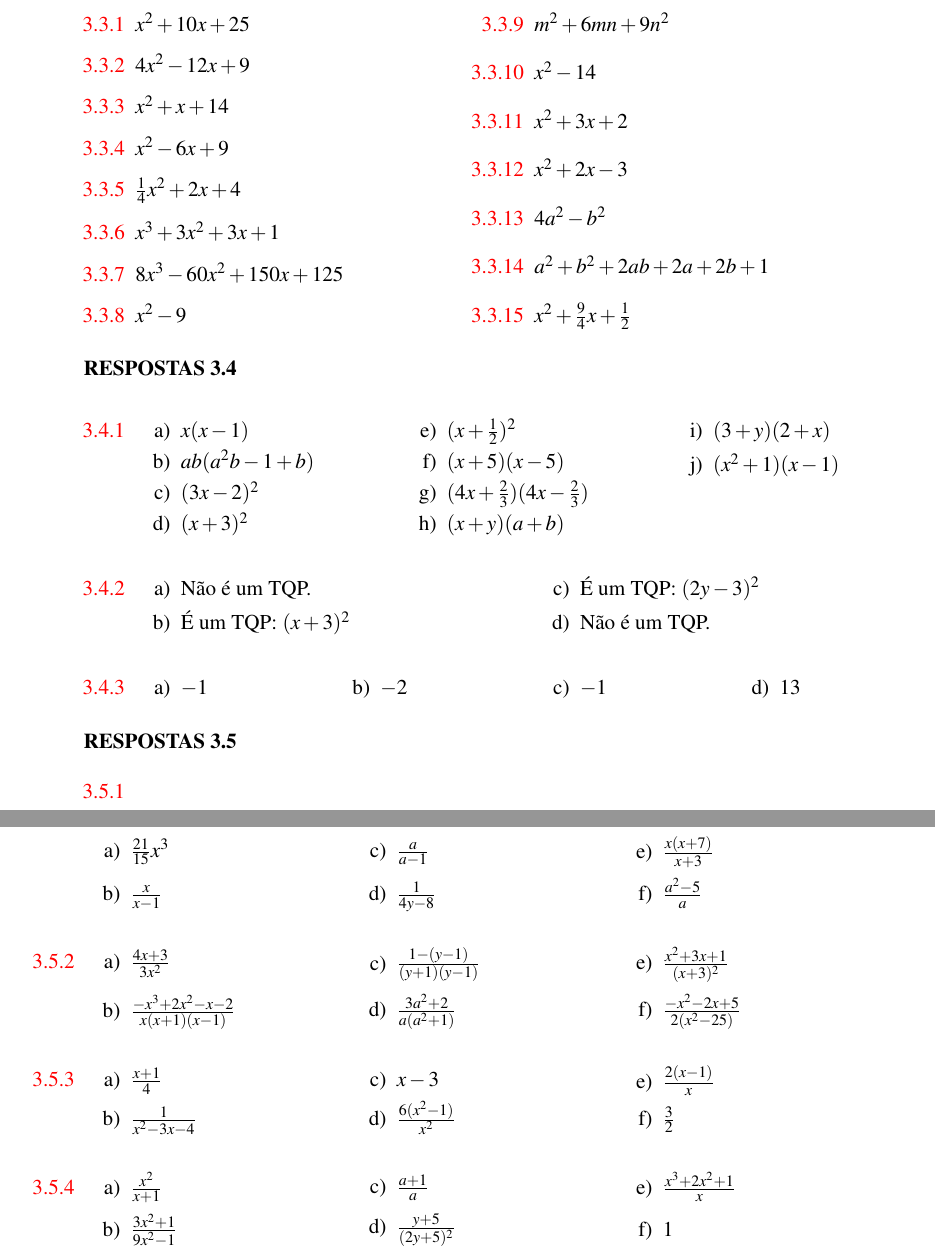
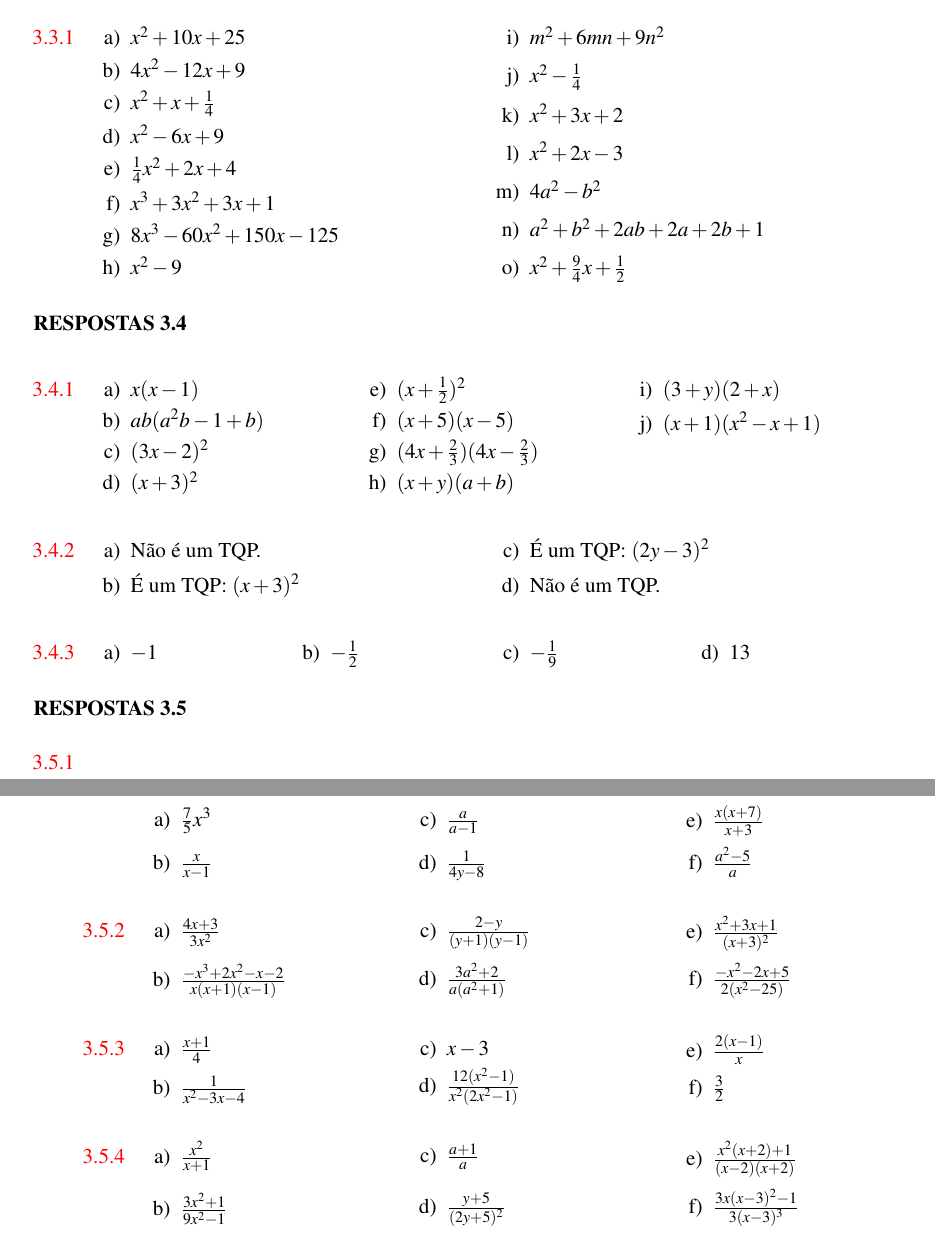
Before and after one commit to papborges/matematica-c, a LaTeX book (main.tex, which reads capitulos/expressoes_algebricas/expressoes_algebricas.tex): two parts of pages 21 and 22 of 49 before the commit and two parts of pages 22 and 23 of 51 after it, joined at a grey line, cut so that both start at the same text. Compiled offline with pdfLaTeX.

Commit message:
atualizações no capítulo de expressões algébricas

```diff
--- a/capitulos/expressoes_algebricas/expressoes_algebricas.tex
+++ b/capitulos/expressoes_algebricas/expressoes_algebricas.tex
@@ -896,35 +897,39 @@ $\frac{x}{x+2} \cdot \frac{x+1}{x^2-1} = \frac{x}{x+2} \cdot \frac{1}{x-1} = \fr
 
 \begin{respostas}{3}
     \begin{multicols}{2}
-        \ansitem{$x^2+10x+25$}
+        \ansitem{
+        \begin{enumerate}[label=\alph*)]
+    \item $x^2+10x+25$
 
-        \ansitem{$4x^2-12x+9$}
+    \item $4x^2-12x+9$
 
-        \ansitem{$x^2+x+14$}
+    \item $x^2+x+\frac{1}{4}$
 
-        \ansitem{$x^2-6x+9$}
+    \item $x^2-6x+9$
 
-        \ansitem{$\frac{1}{4}x^2+2x+4$}
+    \item $\frac{1}{4}x^2+2x+4$
 
-        \ansitem{$x^3+3x^2+3x+1$}
+    \item $x^3+3x^2+3x+1$
 
-        \ansitem{$8x^3-60x^2+150x+125$}
+    \item $8x^3-60x^2+150x-125$
 
-        \ansitem{$x^2-9$}
+    \item $x^2-9$
 
-        \ansitem{$m^2+6mn+9n^2$}
+    \item $m^2+6mn+9n^2$
 
-        \ansitem{$x^2-14$}
+    \item $x^2-\frac{1}{4}$
 
-        \ansitem{$x^2+3x+2$}
+    \item $x^2+3x+2$
 
-        \ansitem{$x^2+2x-3$}
+    \item $x^2+2x-3$
 
-        \ansitem{$4a^2-b^2$}
+    \item $4a^2-b^2$
 
-        \ansitem{$a^2+b^2+2ab+2a+2b+1$}
+    \item $a^2+b^2+2ab+2a+2b+1$
 
-        \ansitem{$x^2+\frac{9}{4}x+\frac{1}{2}$}
+    \item $x^2+\frac{9}{4}x+\frac{1}{2}$
+\end{enumerate}
+        }
     \end{multicols}
 \end{respostas}
 
@@ -949,7 +954,7 @@ $\frac{x}{x+2} \cdot \frac{x+1}{x^2-1} = \frac{x}{x+2} \cdot \frac{1}{x-1} = \fr
 
             \item $(3+y)(2+x)$
 
-            \item $(x^2+1)(x-1)$
+            \item $(x+1)(x^2-x+1)$
         \end{enumerate}
     \end{multicols}
 
@@ -969,20 +974,19 @@ $\frac{x}{x+2} \cdot \frac{x+1}{x^2-1} = \frac{x}{x+2} \cdot \frac{1}{x-1} = \fr
         \begin{enumerate}[label=\alph*)]
             \item $-1$
 
-            \item $-2$
+            \item $-\frac{1}{2}$
 
-            \item $-1$
+            \item $-\frac{1}{9}$
 
             \item $13$
         \end{enumerate}
     \end{multicols}
-
 \end{respostas}
 \begin{respostas}{5}
 
     \ansitem{} \begin{multicols}{3}
         \begin{enumerate}[label=\alph*)]
-            \item $\frac{21}{15}x^3$
+            \item $\frac{7}{5}x^3$
 
             \item $\frac{x}{x -1}$
 
@@ -1002,7 +1006,7 @@ $\frac{x}{x+2} \cdot \frac{x+1}{x^2-1} = \frac{x}{x+2} \cdot \frac{1}{x-1} = \fr
 
             \item $\frac{-x^3+2x^2-x-2}{x(x+1)(x-1)}$
 
-            \item $\frac{1-(y-1)}{(y+1)(y-1)}$
+            \item $\frac{2-y}{(y+1)(y-1)}$
 
             \item $\frac{3a^2+2}{a(a^2+1)}$
 
@@ -1020,7 +1024,7 @@ $\frac{x}{x+2} \cdot \frac{x+1}{x^2-1} = \frac{x}{x+2} \cdot \frac{1}{x-1} = \fr
 
             \item $x-3$
 
-            \item $\frac{6(x^2-1)}{x^2}$
+            \item $\frac{12(x^2-1)}{x^2(2x^2-1)}$
 
             \item $\frac{2(x-1)}{x}$
 
@@ -1038,9 +1042,9 @@ $\frac{x}{x+2} \cdot \frac{x+1}{x^2-1} = \frac{x}{x+2} \cdot \frac{1}{x-1} = \fr
 
             \item $\frac{y+5}{(2y+5)^2}$
 
-            \item $\frac{x^3+2x^2+1}{x}$
+            \item $\frac{x^2(x+2)+1}{(x-2)(x+2)}$
 
-            \item 1
+            \item $\frac{3x(x-3)^2-1}{3(x-3)^3} $
         \end{enumerate}
     \end{multicols}
 \end{respostas}
```
Also changed, not shown: capitulos/expressoes_algebricas/expressoes_algebricas.tex (45 more changed lines).
